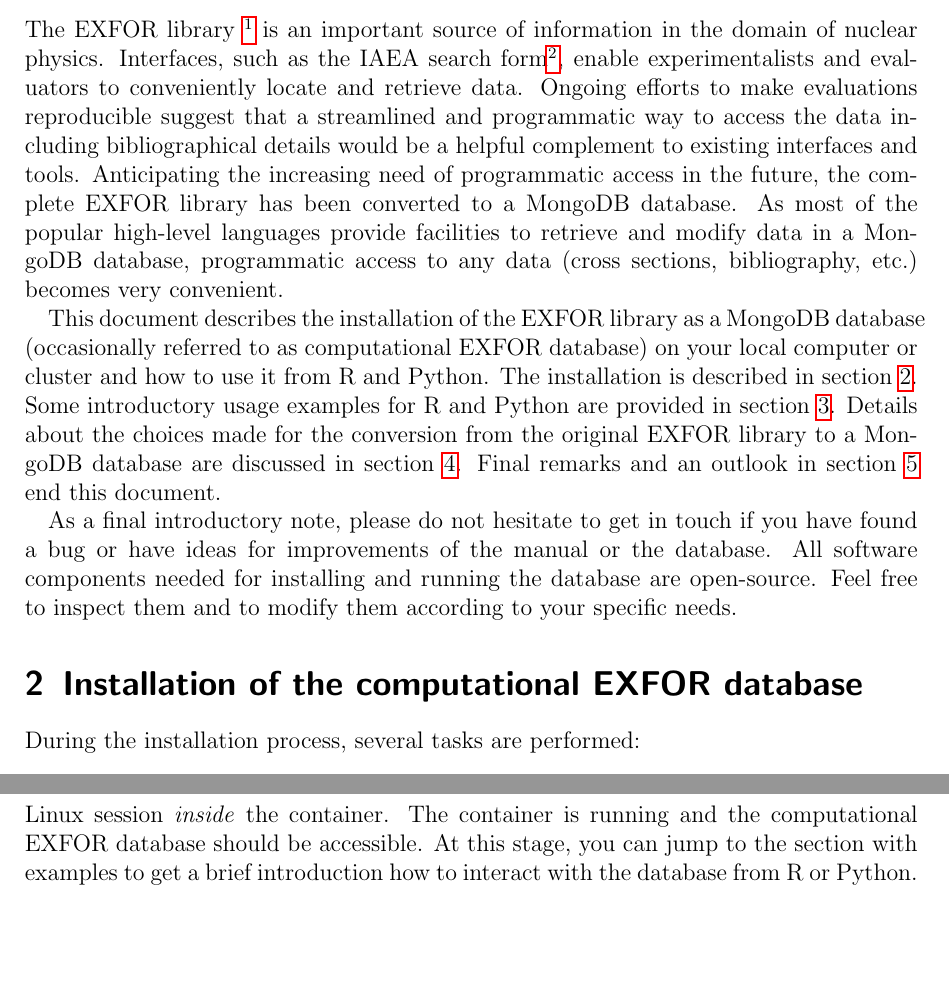
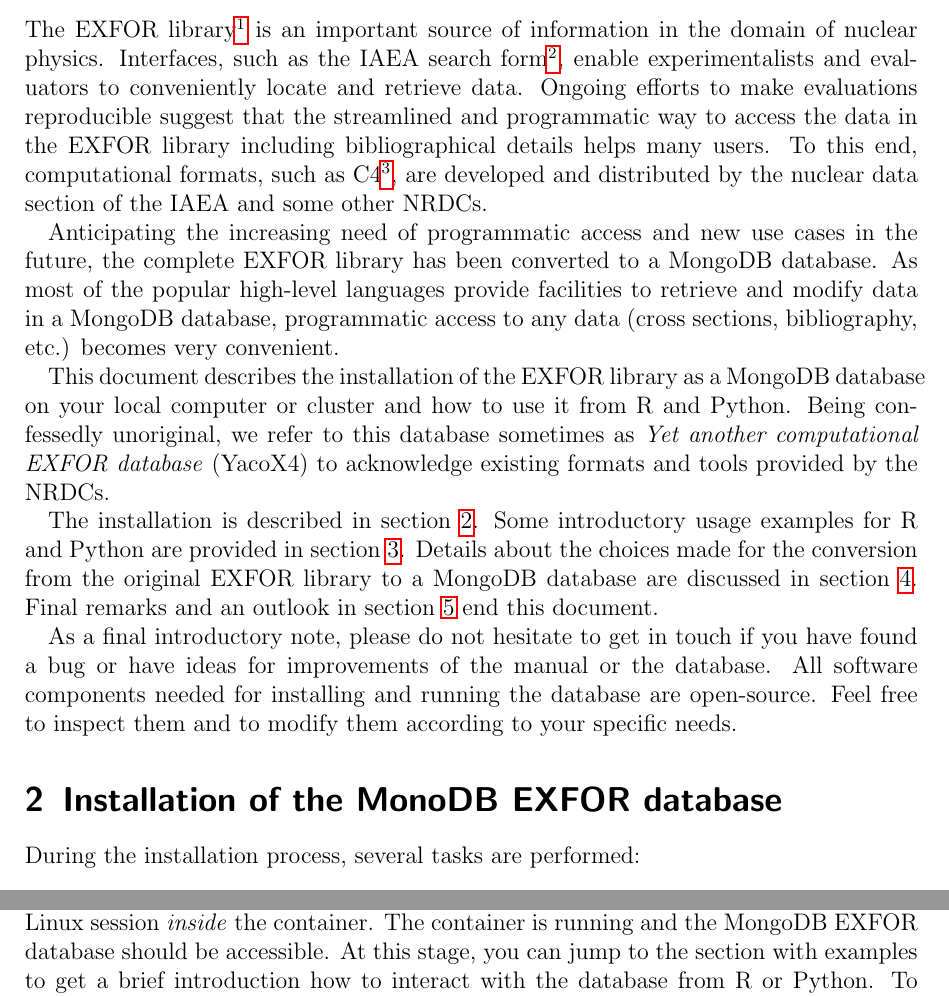
Before and after one commit to gschnabel/compEXFOR-docker, a LaTeX paper (manual/manual.tex): two parts of pages 3 and 6 of 11, joined at a grey line, cut so that both start at the same text, the shorter picture padded with empty space. Compiled offline with pdfLaTeX.

Commit message:
modified name to refer to database

```diff
--- a/manual/manual.tex
+++ b/manual/manual.tex
@@ -16,7 +16,7 @@
     linkbordercolor=red
  }
 
- \title{\textbf{A computational EXFOR database} \\[2ex] User manual}
+ \title{\textbf{Yet another computational\\ EXFOR database} \\[2ex] User manual}
  \date{July 22, 2019}
  \author{Georg Schnabel \\ \href{mailto:georg.schnabel@nucleardata.com}{georg.schnabel@nucleardata.com}}
 
@@ -35,13 +35,17 @@
  \newpage
 
  \section{Introduction}
- The EXFOR library \footnote{N. Otsuka, E. Dupont, V. Semkova et al., Towards a More Complete and Accurate Experimental Nuclear Reaction Data Library (EXFOR): International Collaboration Between Nuclear Reaction Data Centres (NRDC), Nuclear Data Sheets 120, 272-276, 2014, \href{http://dx.doi.org/10.1016/j.nds.2014.07.065}{DOI: 10.1016/j.nds.2014.07.065}} is an important source of information in the domain of nuclear physics.
+ The EXFOR library\footnote{N. Otsuka, E. Dupont, V. Semkova et al., Towards a More Complete and Accurate Experimental Nuclear Reaction Data Library (EXFOR): International Collaboration Between Nuclear Reaction Data Centres (NRDC), Nuclear Data Sheets 120, 272-276, 2014, \href{http://dx.doi.org/10.1016/j.nds.2014.07.065}{DOI: 10.1016/j.nds.2014.07.065}} is an important source of information in the domain of nuclear physics.
  Interfaces, such as the IAEA search form\footnote{\url{https://www-nds.iaea.org/exfor/}}, enable experimentalists and evaluators to conveniently locate and retrieve data.
- Ongoing efforts to make evaluations reproducible suggest that a streamlined and programmatic way to access the data including bibliographical details would be a helpful complement to existing interfaces and tools.
- Anticipating the increasing need of programmatic access in the future, the complete EXFOR library has been converted to a MongoDB database.
+ Ongoing efforts to make evaluations reproducible suggest that the streamlined and programmatic way to access the data in the EXFOR library including bibliographical details helps many users.
+ To this end, computational formats, such as C4\footnote{\url{https://www-nds.iaea.org/nrdc/basics/exfor-basics-3.html\#Computational_Format_C4}}, are developed and distributed by the nuclear data section of the IAEA and some other NRDCs.
+
+ Anticipating the increasing need of programmatic access and new use cases in the future, the complete EXFOR library has been converted to a MongoDB database.
  As most of the popular high-level languages provide facilities to retrieve and modify data in a MongoDB database, programmatic access to any data (cross sections, bibliography, etc.) becomes very convenient.
 
-  This document describes the installation of the EXFOR library as a MongoDB database (occasionally referred to as computational EXFOR database) on your local computer or cluster and how to use it from R and Python.
+  This document describes the installation of the EXFOR library as a MongoDB database on your local computer or cluster and how to use it from R and Python.
+  Being confessedly unoriginal, we refer to this database sometimes as \textit{Yet another computational EXFOR database} (YacoX4) to acknowledge existing formats and tools provided by the NRDCs.
+
   The installation is described in~\cref{sec:install_EXFOR}.
   Some introductory usage examples for R and Python are provided in~\cref{sec:usage_examples}.
  Details about the choices made for the conversion from the original EXFOR library to a MongoDB database are discussed in~\cref{sec:conversion_details}.
@@ -51,7 +55,7 @@
 All software components needed for installing and running the database are open-source.
 Feel free to inspect them and to modify them according to your specific needs.
 
- \section{Installation of the computational EXFOR database}
+ \section{Installation of the MonoDB EXFOR database}
  \label{sec:install_EXFOR}
 
  During the installation process, several tasks are performed:
@@ -149,7 +153,7 @@
   If you have already a MongoDB server running on your computer and listening on the default port, you need to change this number to something else, e.g., 27018.
  After a few seconds, you will see a command prompt starting with \verb#root@# followed by some long hexadecimal string.
  You are in a Linux session \textit{inside} the container.
- The container is running and the computational EXFOR database should be accessible.
+ The container is running and the MongoDB EXFOR database should be accessible.
  At this stage, you can jump to the section with examples to get a brief introduction how to interact with the database from R or Python.
  To shutdown the container, run the command (inside the container)
 \begin{verbatim}
```
Also changed, not shown: README.md, manual/manual.tex (14 more changed lines), 1 other file.
